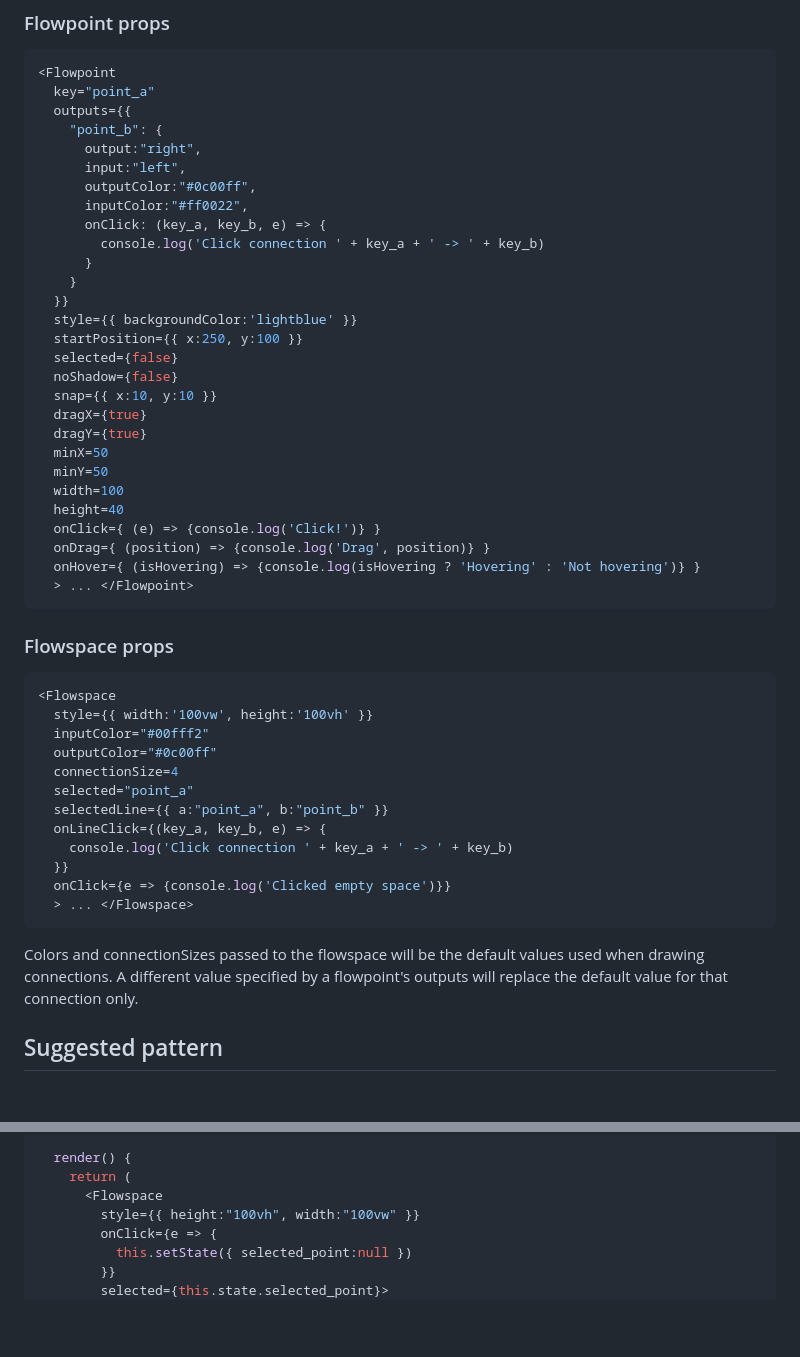
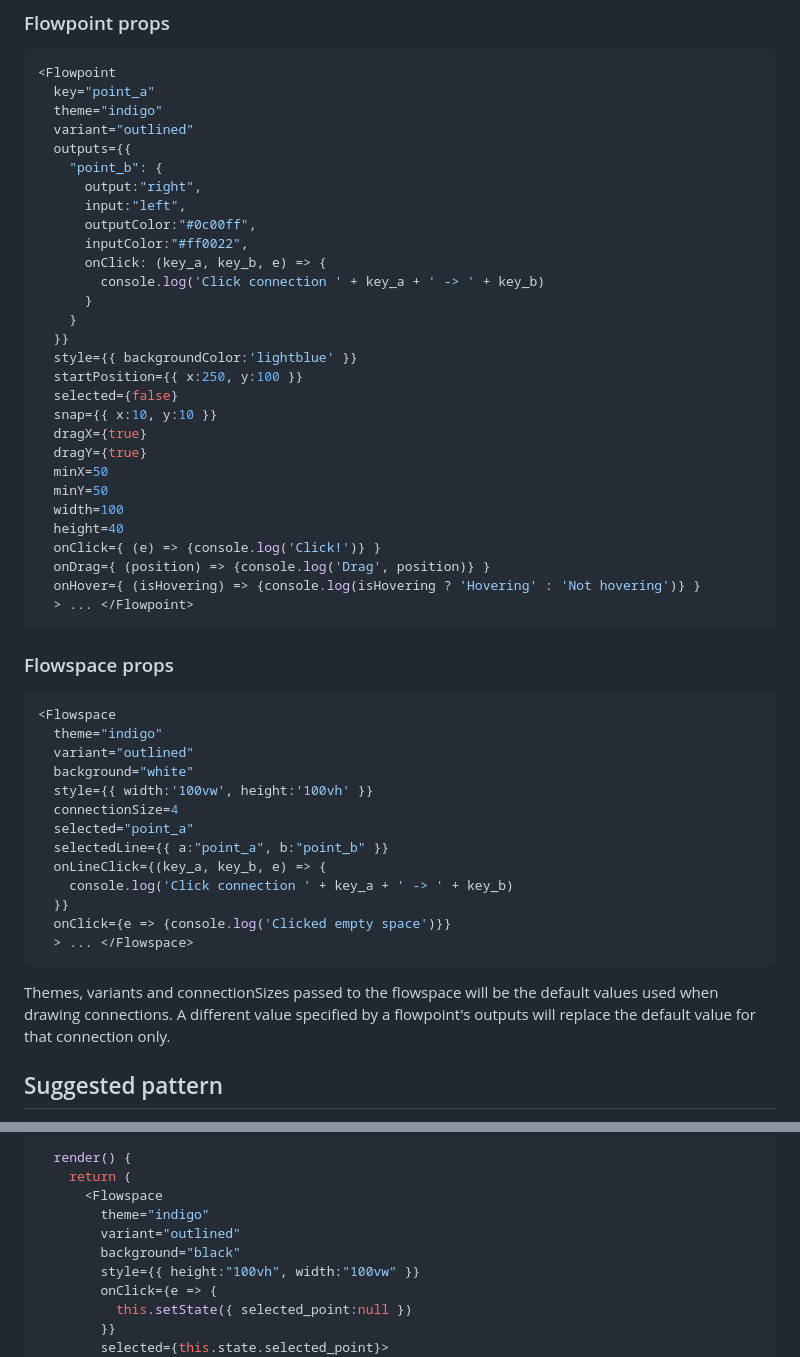
Before and after one commit to mariusbrataas/flowpoints.js, a Markdown page: README.md, 2 parts joined by grey strips. Rendered like a GitHub page; blank space fills up the shorter version.

````diff
--- a/README.md
+++ b/README.md
@@ -82,6 +111,8 @@ Possible locations: top, left, center (default), right, bottom.
 ```js
 <Flowpoint
   key="point_a"
+  theme="indigo"
+  variant="outlined"
   outputs={{
     "point_b": {
       output:"right",
@@ -96,7 +127,6 @@ Possible locations: top, left, center (default), right, bottom.
   style={{ backgroundColor:'lightblue' }}
   startPosition={{ x:250, y:100 }}
   selected={false}
-  noShadow={false}
   snap={{ x:10, y:10 }}
   dragX={true}
   dragY={true}
@@ -114,9 +144,10 @@ Possible locations: top, left, center (default), right, bottom.
 ### Flowspace props
 ```js
 <Flowspace
+  theme="indigo"
+  variant="outlined"
+  background="white"
   style={{ width:'100vw', height:'100vh' }}
-  inputColor="#00fff2"
-  outputColor="#0c00ff"
   connectionSize=4
   selected="point_a"
   selectedLine={{ a:"point_a", b:"point_b" }}
@@ -127,7 +158,7 @@ Possible locations: top, left, center (default), right, bottom.
   > ... </Flowspace>
 ```
 
-Colors and connectionSizes passed to the flowspace will be the default values used when drawing connections. A different value specified by a flowpoint's outputs will replace the default value for that connection only.
+Themes, variants and connectionSizes passed to the flowspace will be the default values used when drawing connections. A different value specified by a flowpoint's outputs will replace the default value for that connection only.
 
 ## Suggested pattern
 
@@ -169,6 +200,9 @@ class App extends Component {
   render() {
     return (
       <Flowspace
+        theme="indigo"
+        variant="outlined"
+        background="black"
         style={{ height:"100vh", width:"100vw" }}
         onClick={e => {
           this.setState({ selected_point:null })
````
Also changed, not shown: other parts of README.md (+41 -12 lines), assets/filled.png (added), assets/outlined.png (added), assets/paper.png (added), 6 other files.
